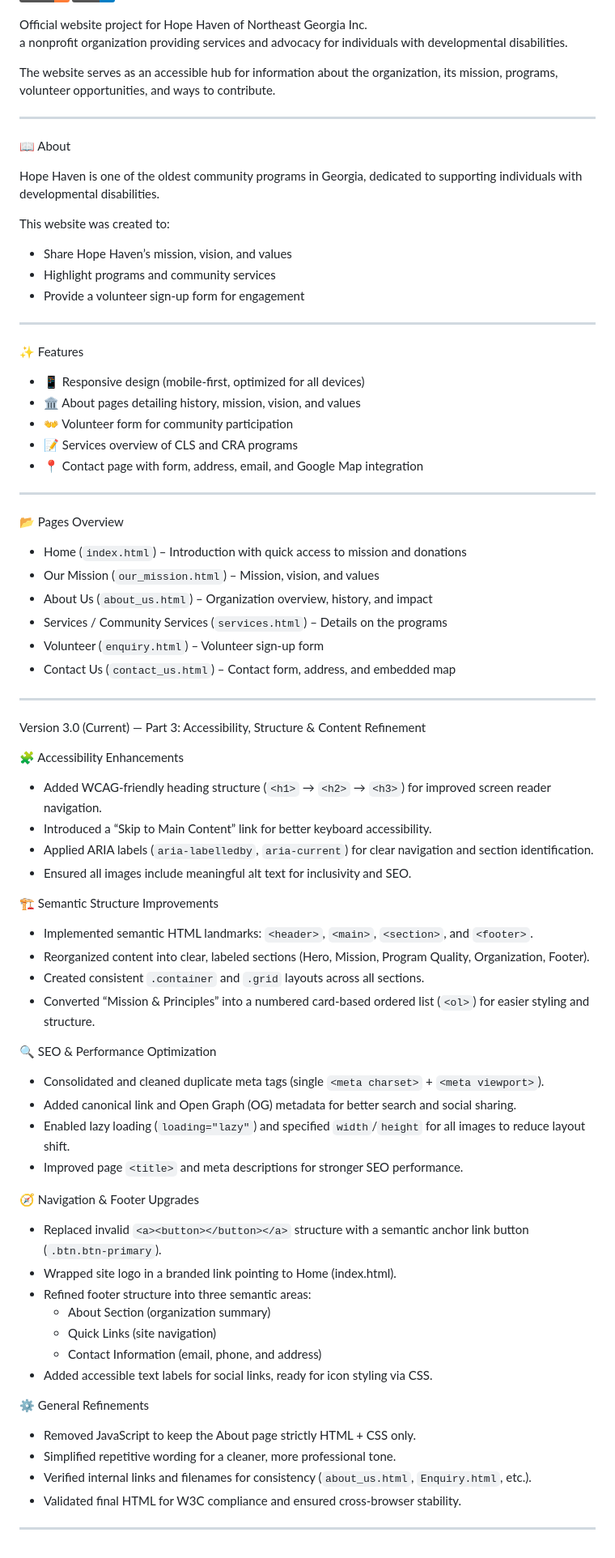
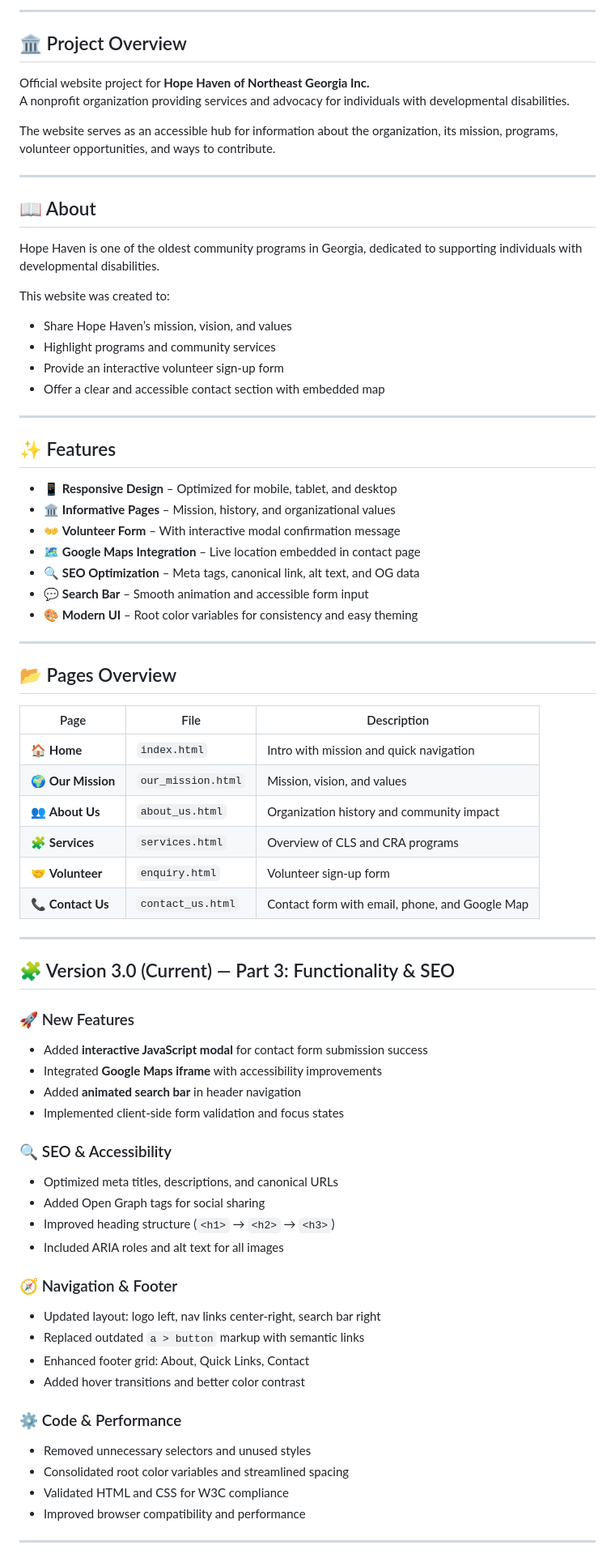
Before and after one commit to VCCT-WEDE5020-2025-G2/Asseignment1_WEBE5020_ST10439502, a Markdown page: README.md, the part around the change printed below. Shown: that part at 81% size. Drawn GitHub-style; badges without logos.

```diff
--- a/README.md
+++ b/README.md
@@ -5,78 +6,77 @@
 
+---
 
-Official website project for Hope Haven of Northeast Georgia Inc.
-a nonprofit organization providing services and advocacy for individuals with developmental disabilities.
+## 🏛️ Project Overview
+
+Official website project for **Hope Haven of Northeast Georgia Inc.**
+A nonprofit organization providing services and advocacy for individuals with developmental disabilities.
 
 The website serves as an accessible hub for information about the organization, its mission, programs, volunteer opportunities, and ways to contribute.
 
 ---
 
-📖 About
+## 📖 About
 
 Hope Haven is one of the oldest community programs in Georgia, dedicated to supporting individuals with developmental disabilities.
 
 This website was created to:
 - Share Hope Haven’s mission, vision, and values
 - Highlight programs and community services
-- Provide a volunteer sign-up form for engagement
+- Provide an interactive volunteer sign-up form
+- Offer a clear and accessible contact section with embedded map
 
 ---
 
-✨ Features
+## ✨ Features
 
-- 📱 Responsive design (mobile-first, optimized for all devices)
-- 🏛 About pages detailing history, mission, vision, and values
-- 👐 Volunteer form for community participation
-- 📝 Services overview of CLS and CRA programs
-- 📍 Contact page with form, address, email, and Google Map integration
+- 📱 **Responsive Design** – Optimized for mobile, tablet, and desktop
+- 🏛 **Informative Pages** – Mission, history, and organizational values
+- 👐 **Volunteer Form** – With interactive modal confirmation message
+- 🗺️ **Google Maps Integration** – Live location embedded in contact page
+- 🔍 **SEO Optimization** – Meta tags, canonical link, alt text, and OG data
+- 💬 **Search Bar** – Smooth animation and accessible form input
+- 🎨 **Modern UI** – Root color variables for consistency and easy theming
 
 ---
 
-📂 Pages Overview
+## 📂 Pages Overview
 
-- Home (`index.html`) – Introduction with quick access to mission and donations
-- Our Mission (`our_mission.html`) – Mission, vision, and values
-- About Us (`about_us.html`) – Organization overview, history, and impact
-- Services / Community Services (`services.html`) – Details on the programs
-- Volunteer (`enquiry.html`) – Volunteer sign-up form
-- Contact Us (`contact_us.html`) – Contact form, address, and embedded map
+| Page | File | Description |
+|------|------|-------------|
+| 🏠 **Home** | `index.html` | Intro with mission and quick navigation |
+| 🌍 **Our Mission** | `our_mission.html` | Mission, vision, and values |
+| 👥 **About Us** | `about_us.html` | Organization history and community impact |
+| 🧩 **Services** | `services.html` | Overview of CLS and CRA programs |
+| 🤝 **Volunteer** | `enquiry.html` | Volunteer sign-up form |
+| 📞 **Contact Us** | `contact_us.html` | Contact form with email, phone, and Google Map |
 
 ---
 
-Version 3.0 (Current) — Part 3: Accessibility, Structure & Content Refinement
+## 🧩 Version 3.0 (Current) — Part 3: Functionality & SEO
 
-🧩 Accessibility Enhancements
-- Added WCAG-friendly heading structure (`<h1>` → `<h2>` → `<h3>`) for improved screen reader navigation.
-- Introduced a “Skip to Main Content” link for better keyboard accessibility.
-- Applied ARIA labels (`aria-labelledby`, `aria-current`) for clear navigation and section identification.
-- Ensured all images include meaningful alt text for inclusivity and SEO.
+### 🚀 New Features
+- Added **interactive JavaScript modal** for contact form submission success
+- Integrated **Google Maps iframe** with accessibility improvements
+- Added **animated search bar** in header navigation
+- Implemented client-side form validation and focus states
 
-🏗️ Semantic Structure Improvements
-- Implemented semantic HTML landmarks: `<header>`, `<main>`, `<section>`, and `<footer>`.
-- Reorganized content into clear, labeled sections (Hero, Mission, Program Quality, Organization, Footer).
-- Created consistent `.container` and `.grid` layouts across all sections.
-- Converted “Mission & Principles” into a numbered card-based ordered list (`<ol>`) for easier styling and structure.
+### 🔍 SEO & Accessibility
+- Optimized meta titles, descriptions, and canonical URLs
+- Added Open Graph tags for social sharing
+- Improved heading structure (`<h1>` → `<h2>` → `<h3>`)
+- Included ARIA roles and alt text for all images
 
-🔍 SEO & Performance Optimization
-- Consolidated and cleaned duplicate meta tags (single `<meta charset>` + `<meta viewport>`).
-- Added canonical link and Open Graph (OG) metadata for better search and social sharing.
-- Enabled lazy loading (`loading="lazy"`) and specified `width`/`height` for all images to reduce layout shift.
-- Improved page `<title>` and meta descriptions for stronger SEO performance.
+### 🧭 Navigation & Footer
+- Updated layout: logo left, nav links center-right, search bar right
+- Replaced outdated `a > button` markup with semantic links
+- Enhanced footer grid: About, Quick Links, Contact
+- Added hover transitions and better color contrast
 
-🧭 Navigation & Footer Upgrades
-- Replaced invalid `<a><button></button></a>` structure with a semantic anchor link button (`.btn.btn-primary`).
-- Wrapped site logo in a branded link pointing to Home (index.html).
-- Refined footer structure into three semantic areas:
-  - About Section (organization summary)
-  - Quick Links (site navigation)
-  - Contact Information (email, phone, and address)
-- Added accessible text labels for social links, ready for icon styling via CSS.
-
-⚙️ General Refinements
-- Removed JavaScript to keep the About page strictly HTML + CSS only.
-- Simplified repetitive wording for a cleaner, more professional tone.
-- Verified internal links and filenames for consistency (`about_us.html`, `Enquiry.html`, etc.).
-- Validated final HTML for W3C compliance and ensured cross-browser stability.
+### ⚙️ Code & Performance
+- Removed unnecessary selectors and unused styles
+- Consolidated root color variables and streamlined spacing
+- Validated HTML and CSS for W3C compliance
+- Improved browser compatibility and performance
 
 ---
 
```
Also changed, not shown: other parts of README.md (+38 -29 lines).
